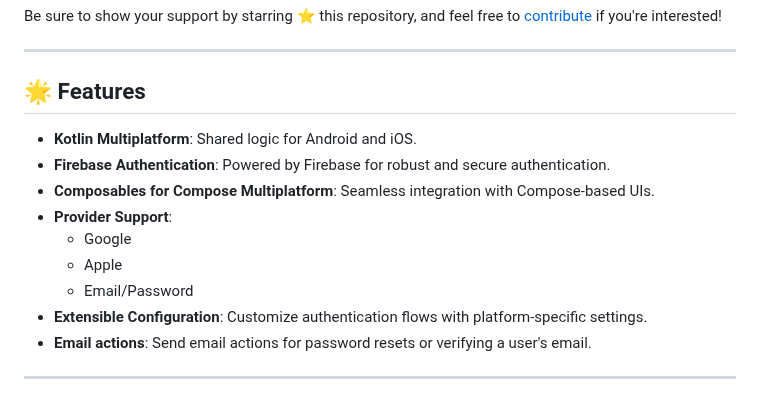
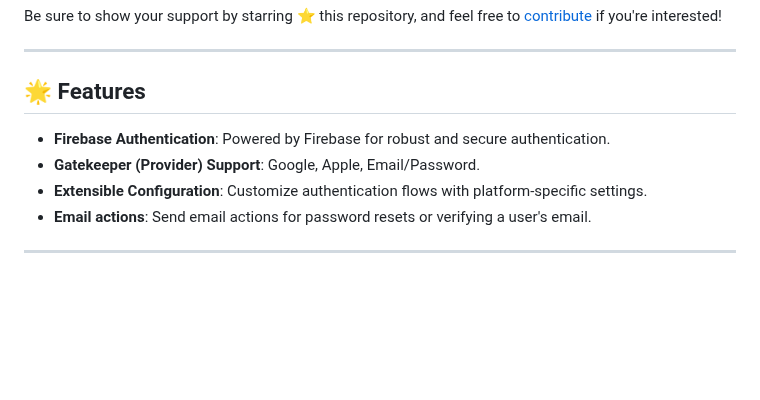
Before and after one commit to Tweener/passage, a Markdown page: README.md, the part around one of its changes. Rendered like a GitHub page; blank space fills up the shorter version.

```diff
--- a/README.md
+++ b/README.md
@@ -26,13 +26,8 @@ Be sure to show your support by starring ⭐️ this repository, and feel free t
 
 ## 🌟 Features
 
-- **Kotlin Multiplatform**: Shared logic for Android and iOS.
 - **Firebase Authentication**: Powered by Firebase for robust and secure authentication.
-- **Composables for Compose Multiplatform**: Seamless integration with Compose-based UIs.
-- **Provider Support**:
-  - Google
-  - Apple
-  - Email/Password
+- **Gatekeeper (Provider) Support**: Google, Apple, Email/Password.
 - **Extensible Configuration**: Customize authentication flows with platform-specific settings.
 - **Email actions**: Send email actions for password resets or verifying a user's email.
 
```
Also changed, not shown: other parts of README.md (+0 -6 lines).
